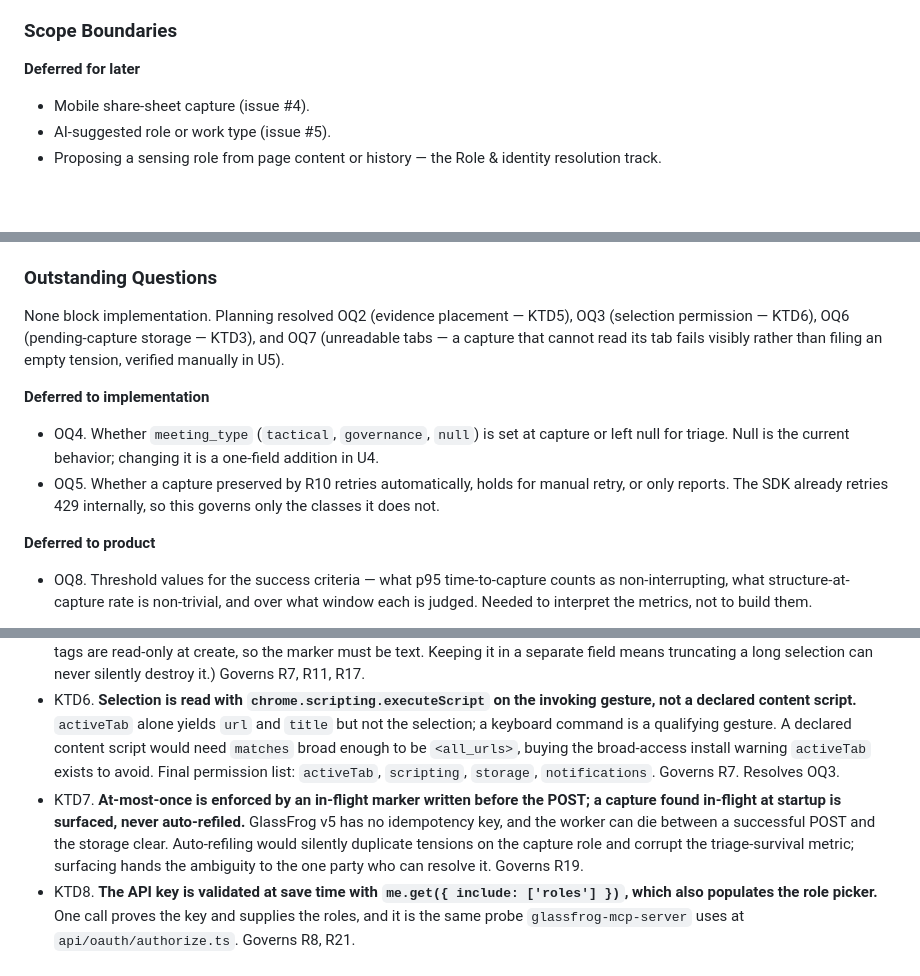
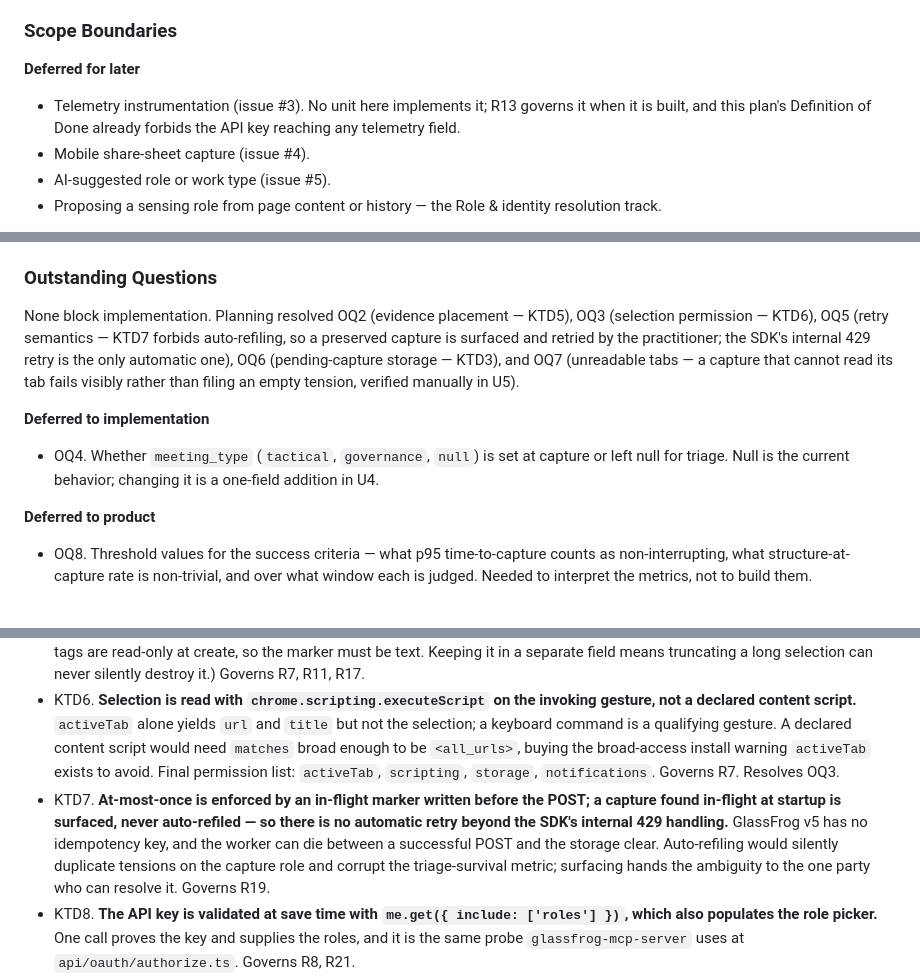
Before and after one commit to Integral-Productivity/glassfrog-clipper, a Markdown page: docs/plans/2026-08-28-1123-feat-zero-decision-capture-path-plan.md, 3 parts joined by grey strips. GitHub-like rendering; blank space fills up the shorter version.

Commit message:
docs(plan): close confidence-check gaps
R13 named as a constraint on deferred telemetry work (issue #3) rather than
left uncovered; OQ5 resolved — KTD7's no-auto-refile rule already settles
retry semantics. All 22 requirements now addressed by a unit or scope entry.

Co-Authored-By: Claude Opus 5 <noreply@anthropic.com>

```diff
--- a/docs/plans/2026-08-28-1123-feat-zero-decision-capture-path-plan.md
+++ b/docs/plans/2026-08-28-1123-feat-zero-decision-capture-path-plan.md
@@ -141,6 +141,7 @@ flowchart TD
 
 **Deferred for later**
 
+- Telemetry instrumentation (issue #3). No unit here implements it; R13 governs it when it is built, and this plan's Definition of Done already forbids the API key reaching any telemetry field.
 - Mobile share-sheet capture (issue #4).
 - AI-suggested role or work type (issue #5).
 - Proposing a sensing role from page content or history — the Role & identity resolution track.
@@ -166,12 +167,11 @@ flowchart TD
 
 ### Outstanding Questions
 
-None block implementation. Planning resolved OQ2 (evidence placement — KTD5), OQ3 (selection permission — KTD6), OQ6 (pending-capture storage — KTD3), and OQ7 (unreadable tabs — a capture that cannot read its tab fails visibly rather than filing an empty tension, verified manually in U5).
+None block implementation. Planning resolved OQ2 (evidence placement — KTD5), OQ3 (selection permission — KTD6), OQ5 (retry semantics — KTD7 forbids auto-refiling, so a preserved capture is surfaced and retried by the practitioner; the SDK's internal 429 retry is the only automatic one), OQ6 (pending-capture storage — KTD3), and OQ7 (unreadable tabs — a capture that cannot read its tab fails visibly rather than filing an empty tension, verified manually in U5).
 
 **Deferred to implementation**
 
 - OQ4. Whether `meeting_type` (`tactical`, `governance`, `null`) is set at capture or left null for triage. Null is the current behavior; changing it is a one-field addition in U4.
-- OQ5. Whether a capture preserved by R10 retries automatically, holds for manual retry, or only reports. The SDK already retries 429 internally, so this governs only the classes it does not.
 
 **Deferred to product**
 
@@ -197,7 +197,7 @@ None block implementation. Planning resolved OQ2 (evidence placement — KTD5),
 - KTD4. **The popup gets its own `chrome.commands` entry.** (session-settled: user-directed — chosen over leaving F2 mouse-only: `_execute_action` does not fire `onCommand` and cannot be the quick-capture command, so without a second entry the structured path is mouse-only — and structure-at-capture rate is the plan's own falsification test for the positioning.) Governs R2, R20.
 - KTD5. **The provenance marker and the page title ride in the tension's `label`; the note and page evidence ride in `body`.** (session-settled: user-directed — chosen over composing everything into `body`: GlassFrog exposes no provenance field and tags are read-only at create, so the marker must be text. Keeping it in a separate field means truncating a long selection can never silently destroy it.) Governs R7, R11, R17.
 - KTD6. **Selection is read with `chrome.scripting.executeScript` on the invoking gesture, not a declared content script.** `activeTab` alone yields `url` and `title` but not the selection; a keyboard command is a qualifying gesture. A declared content script would need `matches` broad enough to be `<all_urls>`, buying the broad-access install warning `activeTab` exists to avoid. Final permission list: `activeTab`, `scripting`, `storage`, `notifications`. Governs R7. Resolves OQ3.
-- KTD7. **At-most-once is enforced by an in-flight marker written before the POST; a capture found in-flight at startup is surfaced, never auto-refiled.** GlassFrog v5 has no idempotency key, and the worker can die between a successful POST and the storage clear. Auto-refiling would silently duplicate tensions on the capture role and corrupt the triage-survival metric; surfacing hands the ambiguity to the one party who can resolve it. Governs R19.
+- KTD7. **At-most-once is enforced by an in-flight marker written before the POST; a capture found in-flight at startup is surfaced, never auto-refiled — so there is no automatic retry beyond the SDK's internal 429 handling.** GlassFrog v5 has no idempotency key, and the worker can die between a successful POST and the storage clear. Auto-refiling would silently duplicate tensions on the capture role and corrupt the triage-survival metric; surfacing hands the ambiguity to the one party who can resolve it. Governs R19.
 - KTD8. **The API key is validated at save time with `me.get({ include: ['roles'] })`, which also populates the role picker.** One call proves the key and supplies the roles, and it is the same probe `glassfrog-mcp-server` uses at `api/oauth/authorize.ts`. Governs R8, R21.
 - KTD9. **Failures classify four ways, not two.** `TypeError` from the SDK's id validation means a malformed stored role id and never reaches the network; `403`/`404` on the role path means an unusable role; `429` is rate limiting the SDK already retried; `status: 0` is network or timeout. R18's reconfigure path belongs to the first two only. Governs R10, R18.
 
```
